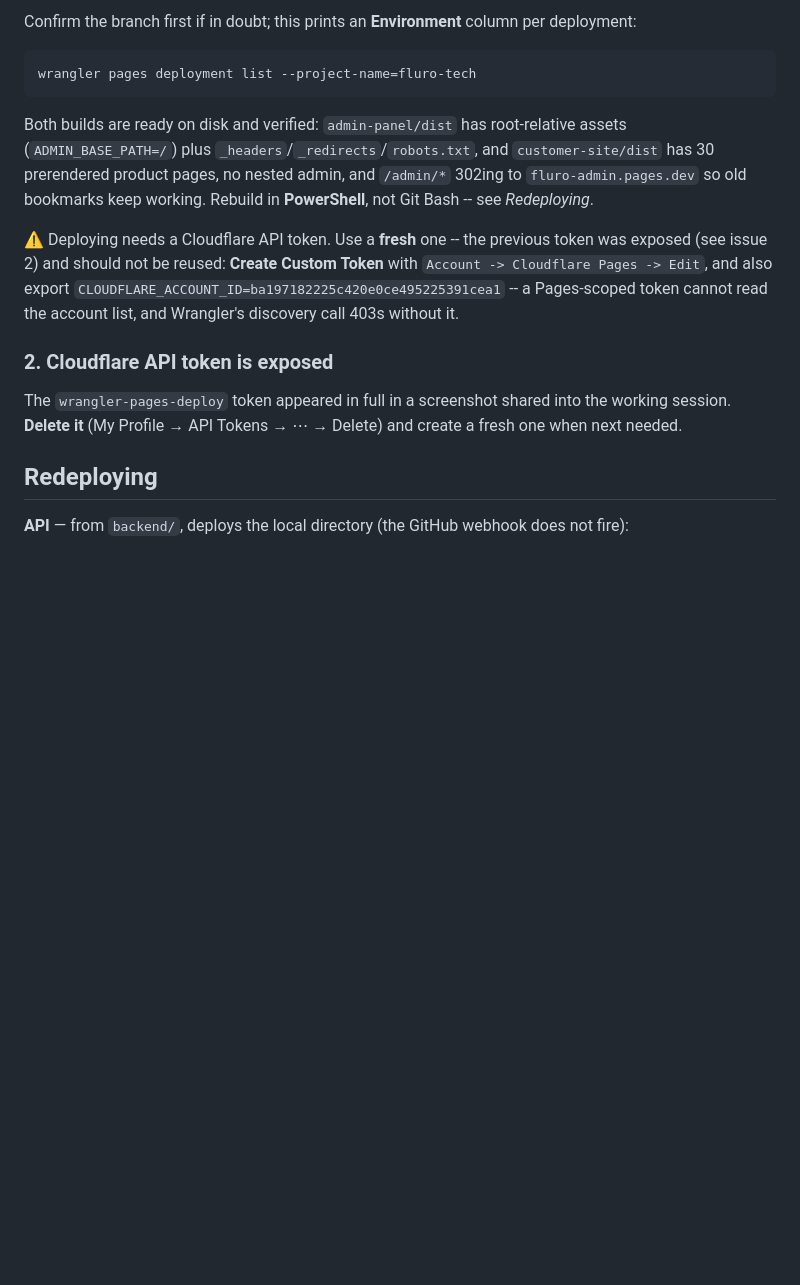
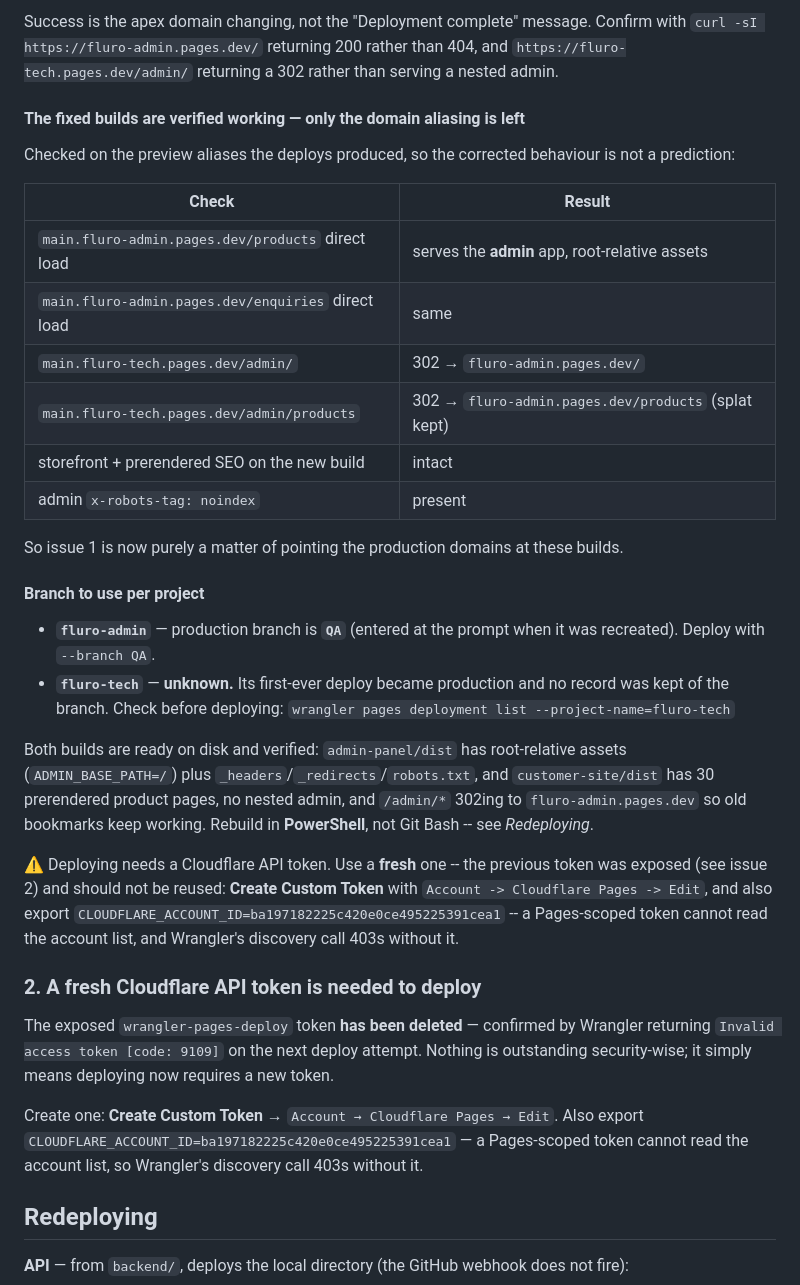
Before and after one commit to sajith-sk-18/backend, a Markdown page: docs/DEPLOYMENT-STATE.md, the part around one of its changes. Rendered like a GitHub page; blank space fills up the shorter version.

Commit message:
docs: branch mismatch CONFIRMED; fixed builds verified on preview aliases
Upgraded issue 1 from a theory to a confirmed diagnosis, with Wrangler's own
output as the evidence: fluro-admin was recreated answering QA at the
production-branch prompt, then deployed with --branch main, and Wrangler reported
"Deployment alias URL: https://main.fluro-admin.pages.dev" -- a main. alias rather
than the apex, i.e. a preview. Nothing in the success message hints that the live
domain was untouched, which is what made this take four attempts to see.

Also recorded that the corrected behaviour is VERIFIED, not predicted. The preview
aliases those deploys produced were checked directly: a direct load of
/products and /enquiries on the admin project serves the admin app with
root-relative assets, and the storefront's /admin/ and /admin/products both 302 to
the admin project with the splat preserved. Storefront SEO and the admin noindex
header are intact. So issue 1 is now only a matter of aliasing the production
domains.

Noted that the two projects have DIFFERENT production branches -- fluro-admin is
QA, fluro-tech is unknown because its first-ever deploy became production -- and
removed the earlier "almost certainly QA" guidance that would have sent the next
person to repeat the same failed deploy on fluro-tech.

Issue 2 downgraded from a security exposure to a logistics note: the exposed token
has been deleted, confirmed by Wrangler returning Invalid access token [code: 9109].
Deploying now just needs a fresh one.

Success criterion stated explicitly as the apex domain changing, not the
"Deployment complete" message, since that message appears either way.

Co-Authored-By: Claude Opus 5 <noreply@anthropic.com>

````diff
--- a/docs/DEPLOYMENT-STATE.md
+++ b/docs/DEPLOYMENT-STATE.md
@@ -112,10 +123,32 @@ wrangler pages deploy dist --project-name=fluro-tech --branch QA
 ```
 
-Confirm the branch first if in doubt; this prints an **Environment** column per deployment:
+Success is the apex domain changing, not the "Deployment complete" message. Confirm with
+`curl -sI https://fluro-admin.pages.dev/` returning 200 rather than 404, and
+`https://fluro-tech.pages.dev/admin/` returning a 302 rather than serving a nested admin.
 
-```bash
-wrangler pages deployment list --project-name=fluro-tech
-```
+#### The fixed builds are verified working — only the domain aliasing is left
+
+Checked on the preview aliases the deploys produced, so the corrected behaviour is not a
+prediction:
+
+| Check | Result |
+|---|---|
+| `main.fluro-admin.pages.dev/products` direct load | serves the **admin** app, root-relative assets |
+| `main.fluro-admin.pages.dev/enquiries` direct load | same |
+| `main.fluro-tech.pages.dev/admin/` | 302 → `fluro-admin.pages.dev/` |
+| `main.fluro-tech.pages.dev/admin/products` | 302 → `fluro-admin.pages.dev/products` (splat kept) |
+| storefront + prerendered SEO on the new build | intact |
+| admin `x-robots-tag: noindex` | present |
+
+So issue 1 is now purely a matter of pointing the production domains at these builds.
+
+#### Branch to use per project
+
+- **`fluro-admin`** — production branch is **`QA`** (entered at the prompt when it was
+  recreated). Deploy with `--branch QA`.
+- **`fluro-tech`** — **unknown.** Its first-ever deploy became production and no record was
+  kept of the branch. Check before deploying:
+  `wrangler pages deployment list --project-name=fluro-tech`
 
 Both builds are ready on disk and verified: `admin-panel/dist` has root-relative assets
 (`ADMIN_BASE_PATH=/`) plus `_headers`/`_redirects`/`robots.txt`, and `customer-site/dist`
@@ -129,11 +162,15 @@ exposed (see issue 2) and should not be reused: **Create Custom Token** with
 also export `CLOUDFLARE_ACCOUNT_ID=ba197182225c420e0ce495225391cea1` -- a Pages-scoped
 token cannot read the account list, and Wrangler's discovery call 403s without it.
 
-### 2. Cloudflare API token is exposed
+### 2. A fresh Cloudflare API token is needed to deploy
 
-The `wrangler-pages-deploy` token appeared in full in a screenshot shared into the working
-session. **Delete it** (My Profile → API Tokens → ⋯ → Delete) and create a fresh one when
-next needed.
+The exposed `wrangler-pages-deploy` token **has been deleted** — confirmed by Wrangler
+returning `Invalid access token [code: 9109]` on the next deploy attempt. Nothing is
+outstanding security-wise; it simply means deploying now requires a new token.
+
+Create one: **Create Custom Token** → `Account → Cloudflare Pages → Edit`. Also export
+`CLOUDFLARE_ACCOUNT_ID=ba197182225c420e0ce495225391cea1` — a Pages-scoped token cannot read
+the account list, so Wrangler's discovery call 403s without it.
 
 ## Redeploying
 
````
Also changed, not shown: other parts of docs/DEPLOYMENT-STATE.md (+14 -3 lines).
